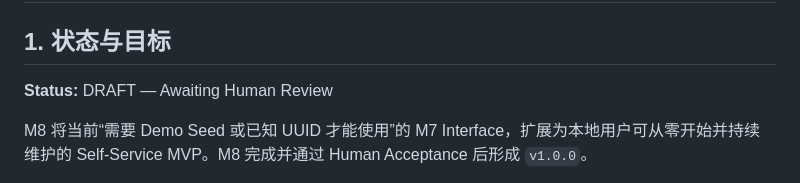
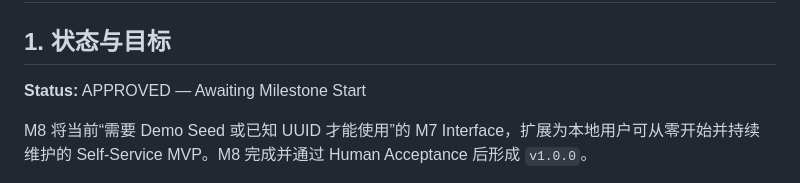
Before and after one commit to Weilinying/position-pilot, a Markdown page: docs/plans/m8-local-portfolio-management.md, the part around the change. GitHub-like rendering.

```diff
--- a/docs/plans/m8-local-portfolio-management.md
+++ b/docs/plans/m8-local-portfolio-management.md
@@ -2,7 +2,7 @@
 
 ## 1. 状态与目标
 
-**Status:** DRAFT — Awaiting Human Review
+**Status:** APPROVED — Awaiting Milestone Start
 
 M8 将当前“需要 Demo Seed 或已知 UUID 才能使用”的 M7 Interface，扩展为本地用户可从零开始并持续维护的 Self-Service MVP。M8 完成并通过 Human Acceptance 后形成 `v1.0.0`。
 
```
Also changed, not shown: ROADMAP.md (+4 -4 lines), docs/plans/m7-minimal-product-interface.md (+1 -1 lines).
